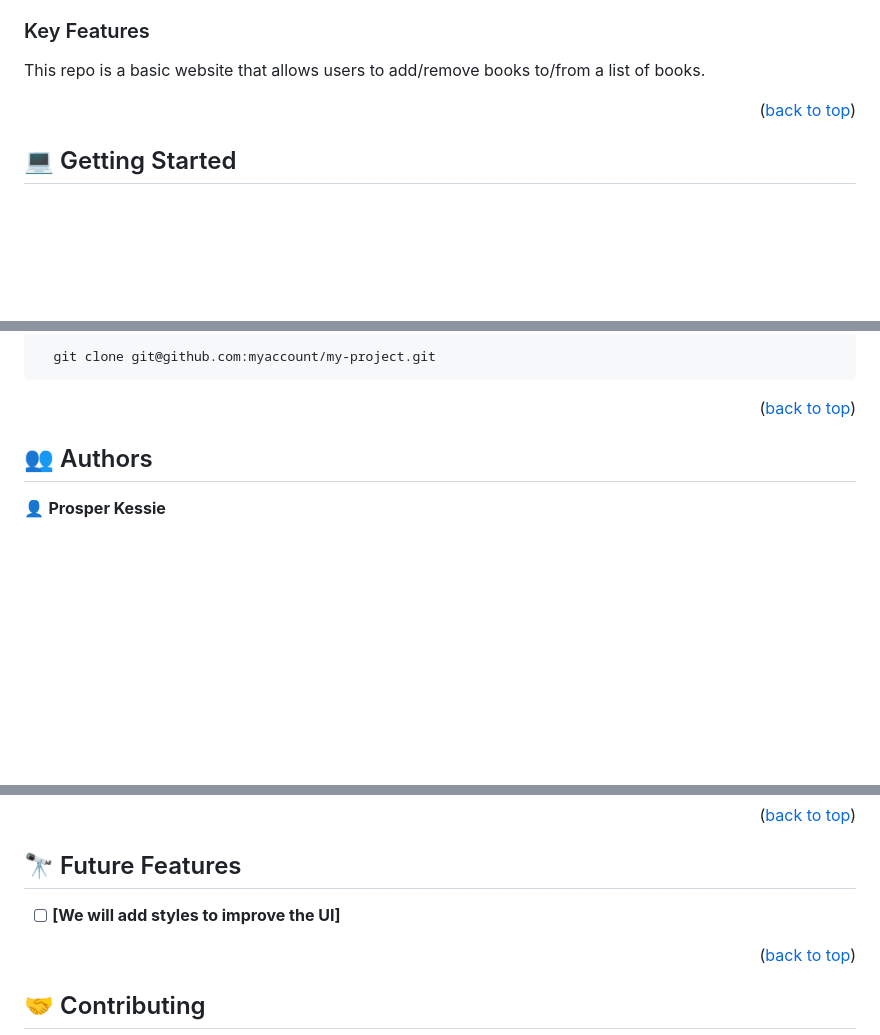
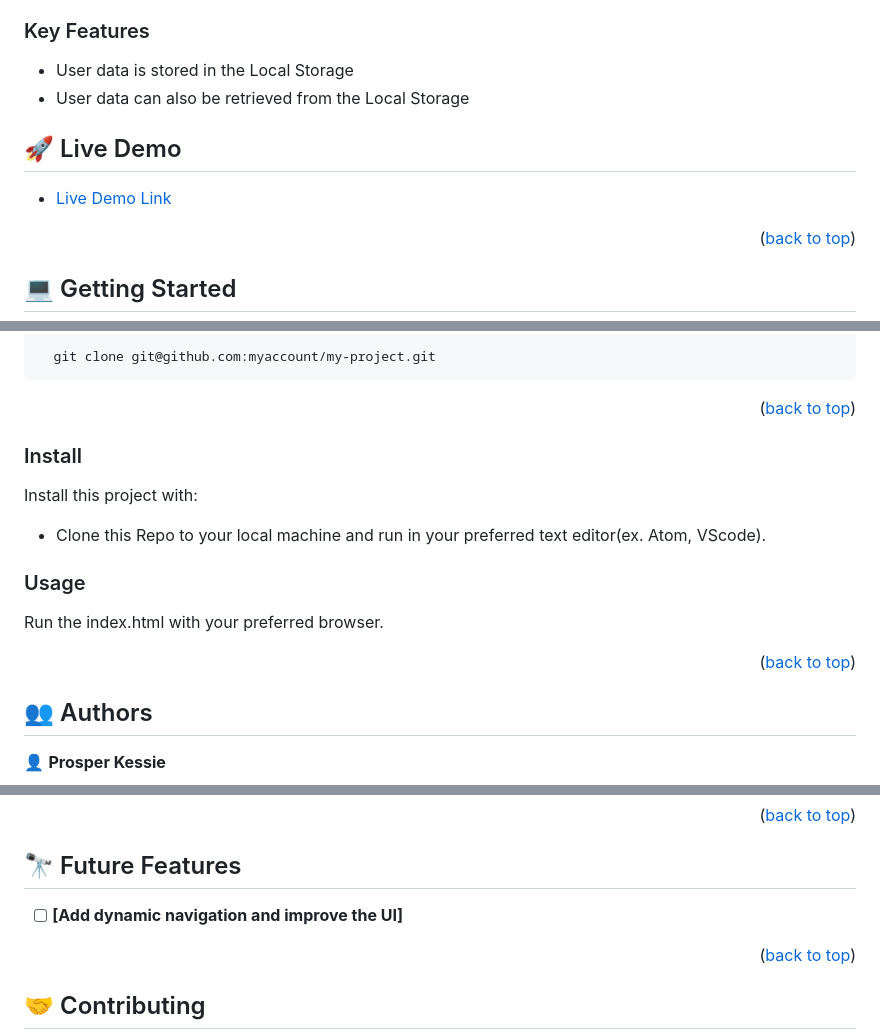
Before and after one commit to kessie2862/Awesome-books, a Markdown page: README.md, 3 parts joined by grey strips. Drawn GitHub-style; blank space fills up the shorter version.

```diff
--- a/README.md
+++ b/README.md
@@ -55,7 +55,14 @@
 
 ### Key Features <a name="key-features"></a>
 
-This repo is a basic website that allows users to add/remove books to/from a list of books.
+- User data is stored in the Local Storage
+- User data can also be retrieved from the Local Storage
+
+<!-- LIVE DEMO LINK -->
+
+## 🚀 Live Demo <a name="live-demo"></a>
+
+- [Live Demo Link](https://kessie2862.github.io/portfolio/)
 
 <p align="right">(<a href="#readme-top">back to top</a>)</p>
 
@@ -83,6 +90,18 @@ Example commands:
 
 <p align="right">(<a href="#readme-top">back to top</a>)</p>
 
+
+### Install
+
+Install this project with:
+
+- Clone this Repo to your local machine and run in your preferred text editor(ex. Atom, VScode).
+
+### Usage
+Run the index.html with your preferred browser.
+
+<p align="right">(<a href="#readme-top">back to top</a>)</p>
+
 <!-- AUTHORS -->
 
 ## 👥 Authors <a name="authors"></a>
@@ -103,7 +122,7 @@ Example commands:
 
 ## 🔭 Future Features <a name="future-features"></a>
 
-- [ ] **[We will add styles to improve the UI]**
+- [ ] **[Add dynamic navigation and improve the UI]**
 
 <p align="right">(<a href="#readme-top">back to top</a>)</p>
 
```
